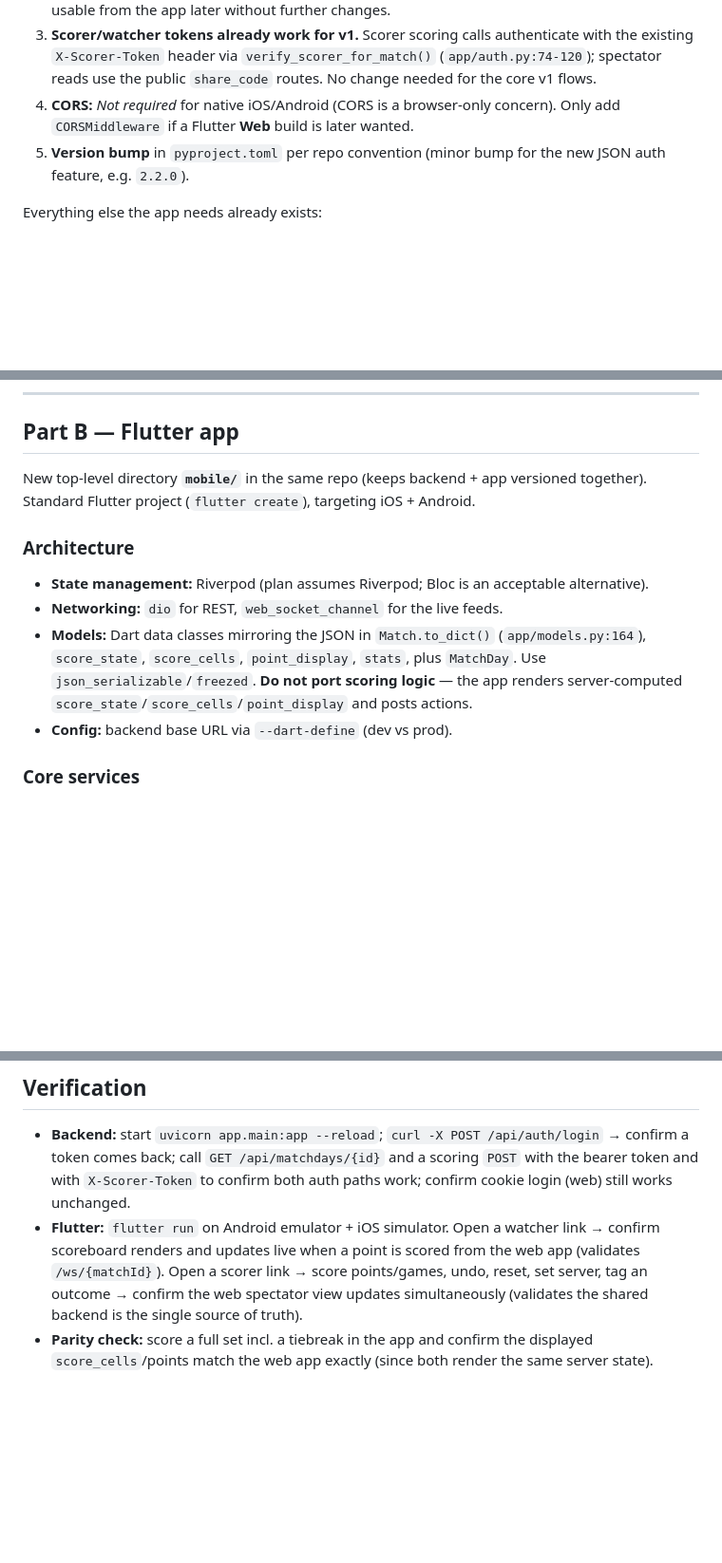
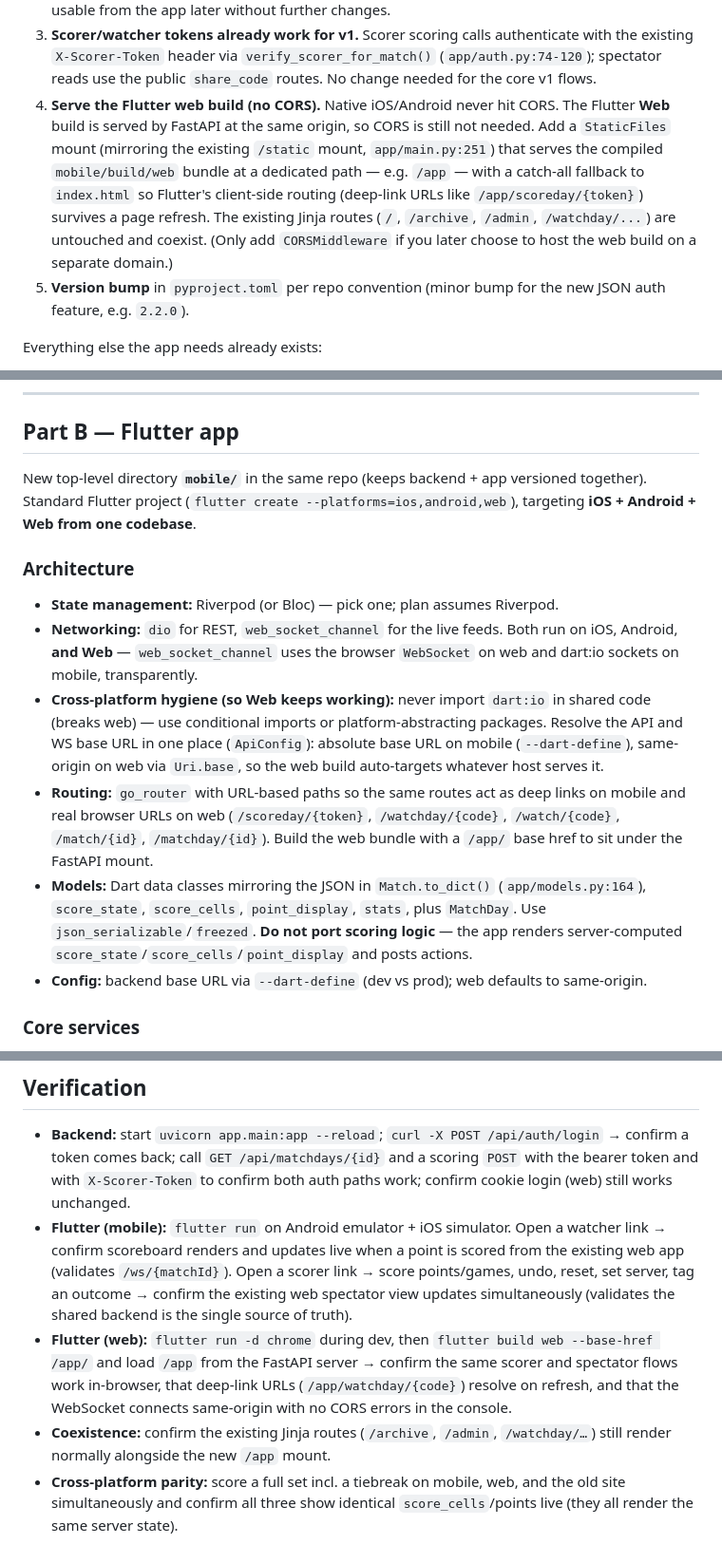
Before and after one commit to davesie/tennis-scoring, a Markdown page: FLUTTER_MIGRATION_PLAN.md, 3 parts joined by grey strips. Shown at 95% size. Rendered like a GitHub page; blank space fills up the shorter version.

```diff
--- a/FLUTTER_MIGRATION_PLAN.md
+++ b/FLUTTER_MIGRATION_PLAN.md
@@ -59,8 +65,15 @@ changes.
    the existing `X-Scorer-Token` header via `verify_scorer_for_match()`
    (`app/auth.py:74-120`); spectator reads use the public `share_code` routes. No change
    needed for the core v1 flows.
-4. **CORS:** *Not required* for native iOS/Android (CORS is a browser-only concern). Only
-   add `CORSMiddleware` if a Flutter **Web** build is later wanted.
+4. **Serve the Flutter web build (no CORS).** Native iOS/Android never hit CORS. The
+   Flutter **Web** build is served by FastAPI at the same origin, so CORS is still not
+   needed. Add a `StaticFiles` mount (mirroring the existing `/static` mount,
+   `app/main.py:251`) that serves the compiled `mobile/build/web` bundle at a dedicated
+   path — e.g. `/app` — with a catch-all fallback to `index.html` so Flutter's
+   client-side routing (deep-link URLs like `/app/scoreday/{token}`) survives a page
+   refresh. The existing Jinja routes (`/`, `/archive`, `/admin`, `/watchday/...`) are
+   untouched and coexist. (Only add `CORSMiddleware` if you later choose to host the web
+   build on a separate domain.)
 5. **Version bump** in `pyproject.toml` per repo convention (minor bump for the new JSON
    auth feature, e.g. `2.2.0`).
 
@@ -77,16 +90,29 @@ Everything else the app needs already exists:
 ## Part B — Flutter app
 
 New top-level directory **`mobile/`** in the same repo (keeps backend + app versioned
-together). Standard Flutter project (`flutter create`), targeting iOS + Android.
+together). Standard Flutter project (`flutter create --platforms=ios,android,web`),
+targeting **iOS + Android + Web from one codebase**.
 
 ### Architecture
-- **State management:** Riverpod (plan assumes Riverpod; Bloc is an acceptable alternative).
-- **Networking:** `dio` for REST, `web_socket_channel` for the live feeds.
+- **State management:** Riverpod (or Bloc) — pick one; plan assumes Riverpod.
+- **Networking:** `dio` for REST, `web_socket_channel` for the live feeds. Both run on
+  iOS, Android, **and Web** — `web_socket_channel` uses the browser `WebSocket` on web and
+  dart:io sockets on mobile, transparently.
+- **Cross-platform hygiene (so Web keeps working):** never import `dart:io` in shared code
+  (breaks web) — use conditional imports or platform-abstracting packages. Resolve the API
+  and WS base URL in one place (`ApiConfig`): absolute base URL on mobile
+  (`--dart-define`), same-origin on web via `Uri.base`, so the web build auto-targets
+  whatever host serves it.
+- **Routing:** `go_router` with URL-based paths so the same routes act as deep links on
+  mobile and real browser URLs on web (`/scoreday/{token}`, `/watchday/{code}`,
+  `/watch/{code}`, `/match/{id}`, `/matchday/{id}`). Build the web bundle with a `/app/`
+  base href to sit under the FastAPI mount.
 - **Models:** Dart data classes mirroring the JSON in `Match.to_dict()`
   (`app/models.py:164`), `score_state`, `score_cells`, `point_display`, `stats`, plus
   `MatchDay`. Use `json_serializable`/`freezed`. **Do not port scoring logic** — the app
   renders server-computed `score_state`/`score_cells`/`point_display` and posts actions.
-- **Config:** backend base URL via `--dart-define` (dev vs prod).
+- **Config:** backend base URL via `--dart-define` (dev vs prod); web defaults to
+  same-origin.
 
 ### Core services
 - `ApiClient` — wraps REST calls; injects `Authorization: Bearer` (account login) and
@@ -176,10 +218,17 @@ together). Standard Flutter project (`flutter create`), targeting iOS + Android.
   confirm a token comes back; call `GET /api/matchdays/{id}` and a scoring `POST` with the
   bearer token and with `X-Scorer-Token` to confirm both auth paths work; confirm cookie
   login (web) still works unchanged.
-- **Flutter:** `flutter run` on Android emulator + iOS simulator. Open a watcher link →
-  confirm scoreboard renders and updates live when a point is scored from the web app
-  (validates `/ws/{matchId}`). Open a scorer link → score points/games, undo, reset, set
-  server, tag an outcome → confirm the web spectator view updates simultaneously
-  (validates the shared backend is the single source of truth).
-- **Parity check:** score a full set incl. a tiebreak in the app and confirm the displayed
-  `score_cells`/points match the web app exactly (since both render the same server state).
+- **Flutter (mobile):** `flutter run` on Android emulator + iOS simulator. Open a watcher
+  link → confirm scoreboard renders and updates live when a point is scored from the
+  existing web app (validates `/ws/{matchId}`). Open a scorer link → score points/games,
+  undo, reset, set server, tag an outcome → confirm the existing web spectator view updates
+  simultaneously (validates the shared backend is the single source of truth).
+- **Flutter (web):** `flutter run -d chrome` during dev, then `flutter build web
+  --base-href /app/` and load `/app` from the FastAPI server → confirm the same scorer and
+  spectator flows work in-browser, that deep-link URLs (`/app/watchday/{code}`) resolve on
+  refresh, and that the WebSocket connects same-origin with no CORS errors in the console.
+- **Coexistence:** confirm the existing Jinja routes (`/archive`, `/admin`, `/watchday/…`)
+  still render normally alongside the new `/app` mount.
+- **Cross-platform parity:** score a full set incl. a tiebreak on mobile, web, and the old
+  site simultaneously and confirm all three show identical `score_cells`/points live (they
+  all render the same server state).
```
Also changed, not shown: other parts of FLUTTER_MIGRATION_PLAN.md (+39 -17 lines).
